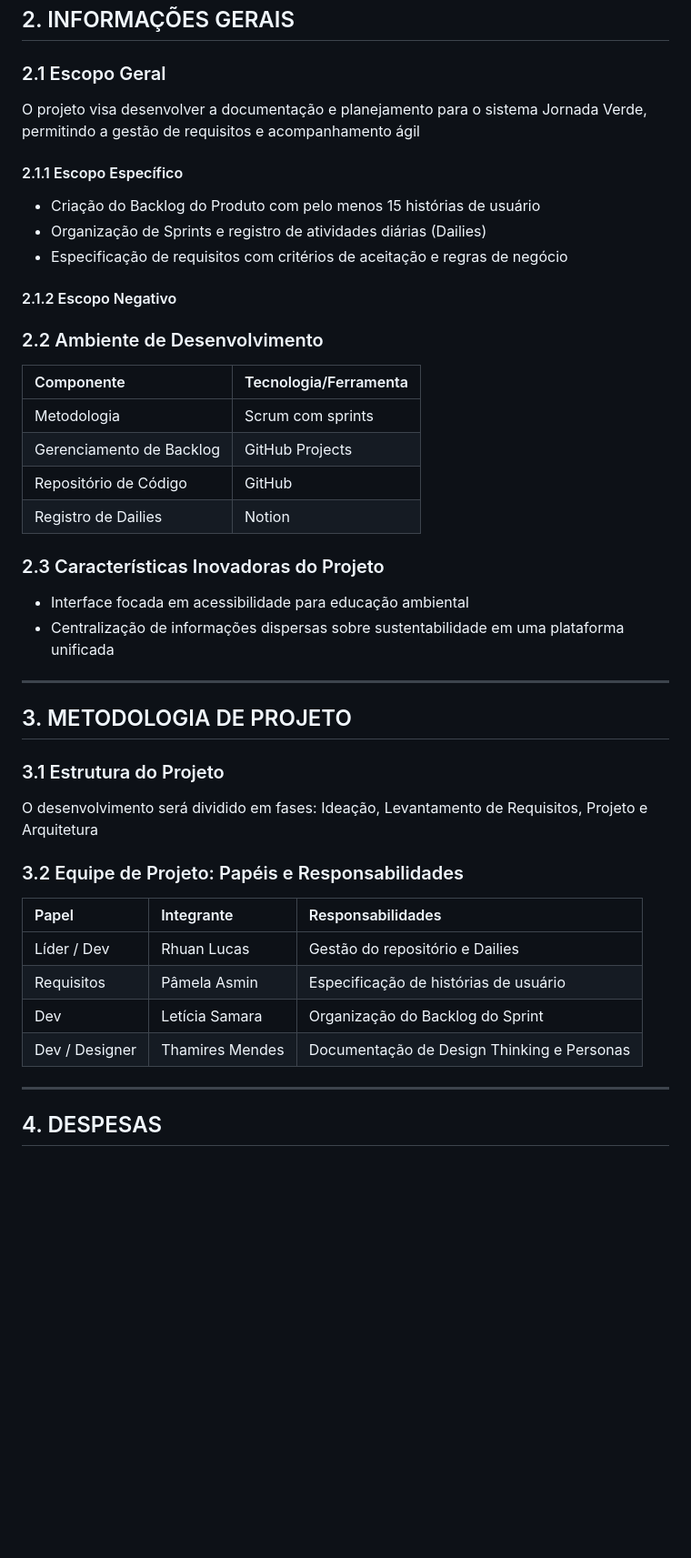
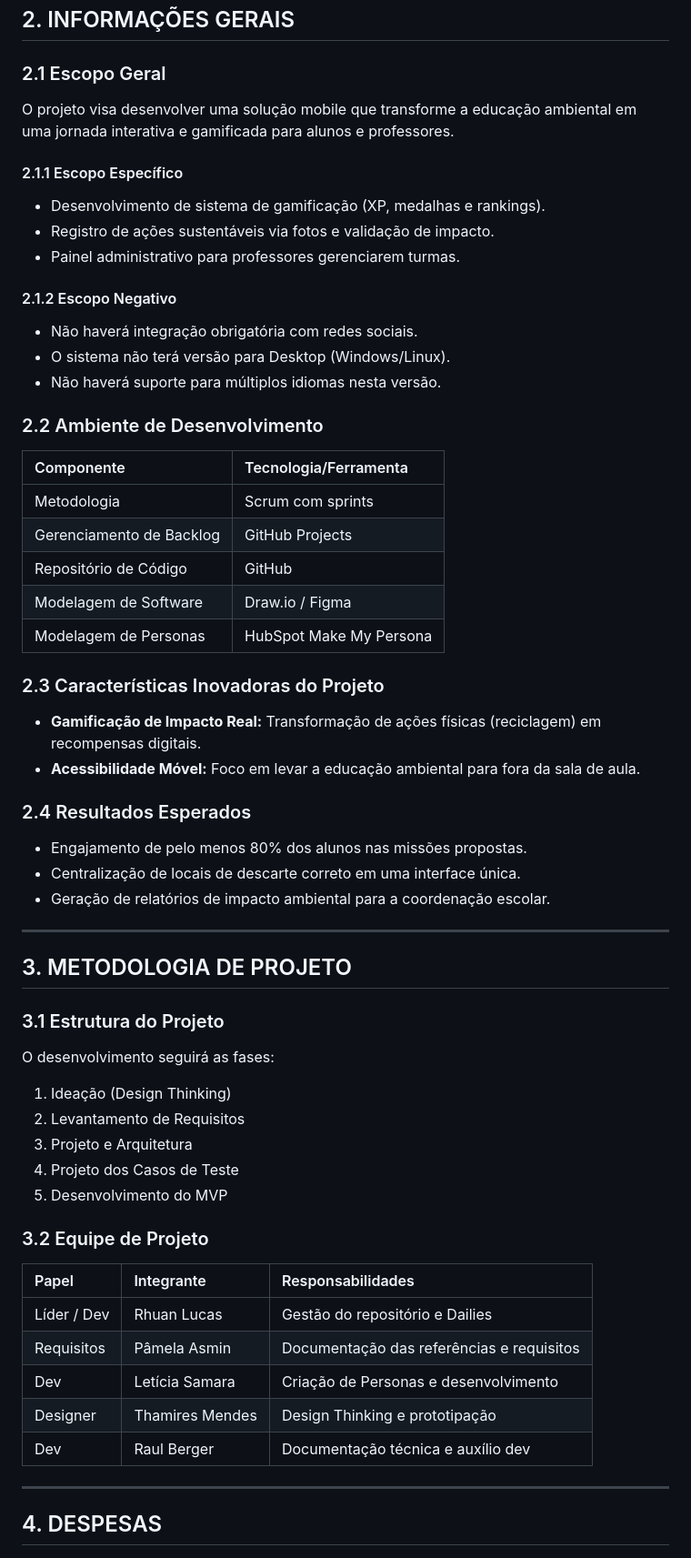
Before and after one commit to Rhodgs/projeto-pratico-es, a Markdown page: especificacao/1_plano-de-trabalho.md, the part around one of its changes. Shown at 91% size. GitHub-like rendering; blank space fills up the shorter version.

Commit message:
Revise project plan and update version to 1.1
Updated project plan with new version details and added sections for introduction, methodology, and expenses.

```diff
--- a/especificacao/1_plano-de-trabalho.md
+++ b/especificacao/1_plano-de-trabalho.md
@@ -47,42 +67,56 @@ O sistema busca resolver o problema da falta de compartilhamento de informação
 ## 2. INFORMAÇÕES GERAIS
 
 ### 2.1 Escopo Geral
-O projeto visa desenvolver a documentação e planejamento para o sistema Jornada Verde, permitindo a gestão de requisitos e acompanhamento ágil
+O projeto visa desenvolver uma solução mobile que transforme a educação ambiental em uma jornada interativa e gamificada para alunos e professores.
 
 #### 2.1.1 Escopo Específico
-* Criação do Backlog do Produto com pelo menos 15 histórias de usuário
-* Organização de Sprints e registro de atividades diárias (Dailies)
-* Especificação de requisitos com critérios de aceitação e regras de negócio
+* Desenvolvimento de sistema de gamificação (XP, medalhas e rankings).
+* Registro de ações sustentáveis via fotos e validação de impacto.
+* Painel administrativo para professores gerenciarem turmas.
 
 #### 2.1.2 Escopo Negativo
-
+* Não haverá integração obrigatória com redes sociais.
+* O sistema não terá versão para Desktop (Windows/Linux).
+* Não haverá suporte para múltiplos idiomas nesta versão.
 
 ### 2.2 Ambiente de Desenvolvimento
 | Componente | Tecnologia/Ferramenta |
 | :--- | :--- |
 | Metodologia | Scrum com sprints |
-| Gerenciamento de Backlog | GitHub Projects  |
+| Gerenciamento de Backlog | GitHub Projects |
 | Repositório de Código | GitHub |
-| Registro de Dailies  | Notion |
+| Modelagem de Software | Draw.io / Figma |
+| Modelagem de Personas | HubSpot Make My Persona |
 
 ### 2.3 Características Inovadoras do Projeto
-* Interface focada em acessibilidade para educação ambiental
-* Centralização de informações dispersas sobre sustentabilidade em uma plataforma unificada
+* **Gamificação de Impacto Real:** Transformação de ações físicas (reciclagem) em recompensas digitais.
+* **Acessibilidade Móvel:** Foco em levar a educação ambiental para fora da sala de aula.
+
+### 2.4 Resultados Esperados
+* Engajamento de pelo menos 80% dos alunos nas missões propostas.
+* Centralização de locais de descarte correto em uma interface única.
+* Geração de relatórios de impacto ambiental para a coordenação escolar.
 
 ---
 
 ## 3. METODOLOGIA DE PROJETO
 
 ### 3.1 Estrutura do Projeto
-O desenvolvimento será dividido em fases: Ideação, Levantamento de Requisitos, Projeto e Arquitetura
+O desenvolvimento seguirá as fases:
+1. Ideação (Design Thinking)
+2. Levantamento de Requisitos
+3. Projeto e Arquitetura
+4. Projeto dos Casos de Teste
+5. Desenvolvimento do MVP
 
-### 3.2 Equipe de Projeto: Papéis e Responsabilidades
+### 3.2 Equipe de Projeto
 | Papel | Integrante | Responsabilidades |
 | :--- | :--- | :--- |
 | Líder / Dev | Rhuan Lucas | Gestão do repositório e Dailies |
-| Requisitos | Pâmela Asmin | Especificação de histórias de usuário |
-| Dev | Letícia Samara | Organização do Backlog do Sprint |
-| Dev / Designer | Thamires Mendes | Documentação de Design Thinking e Personas |
+| Requisitos | Pâmela Asmin | Documentação das referências e requisitos |
+| Dev | Letícia Samara | Criação de Personas e desenvolvimento |
+| Designer | Thamires Mendes | Design Thinking e prototipação |
+| Dev | Raul Berger | Documentação técnica e auxílio dev |
 
 ---
 
```
Also changed, not shown: other parts of especificacao/1_plano-de-trabalho.md (+52 -18 lines).
